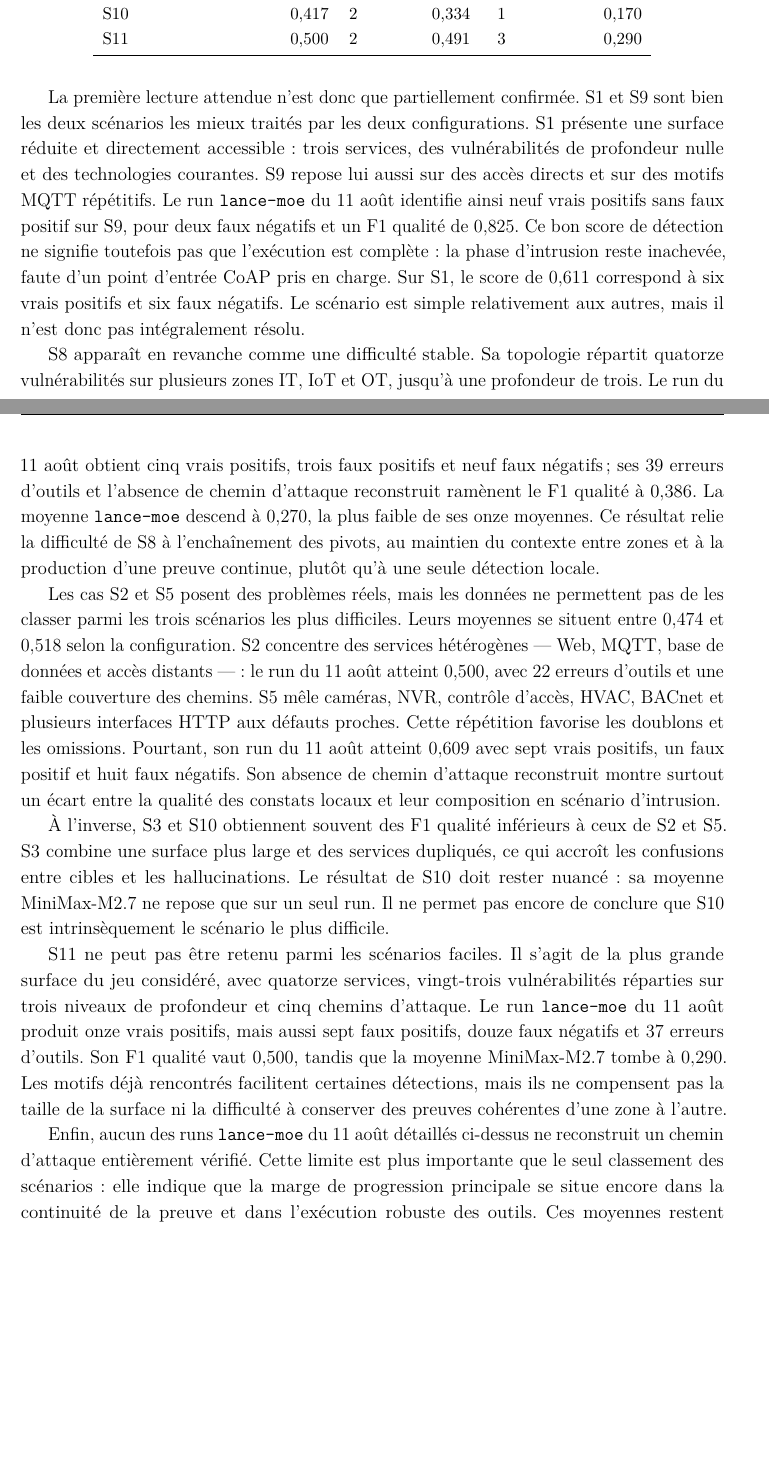
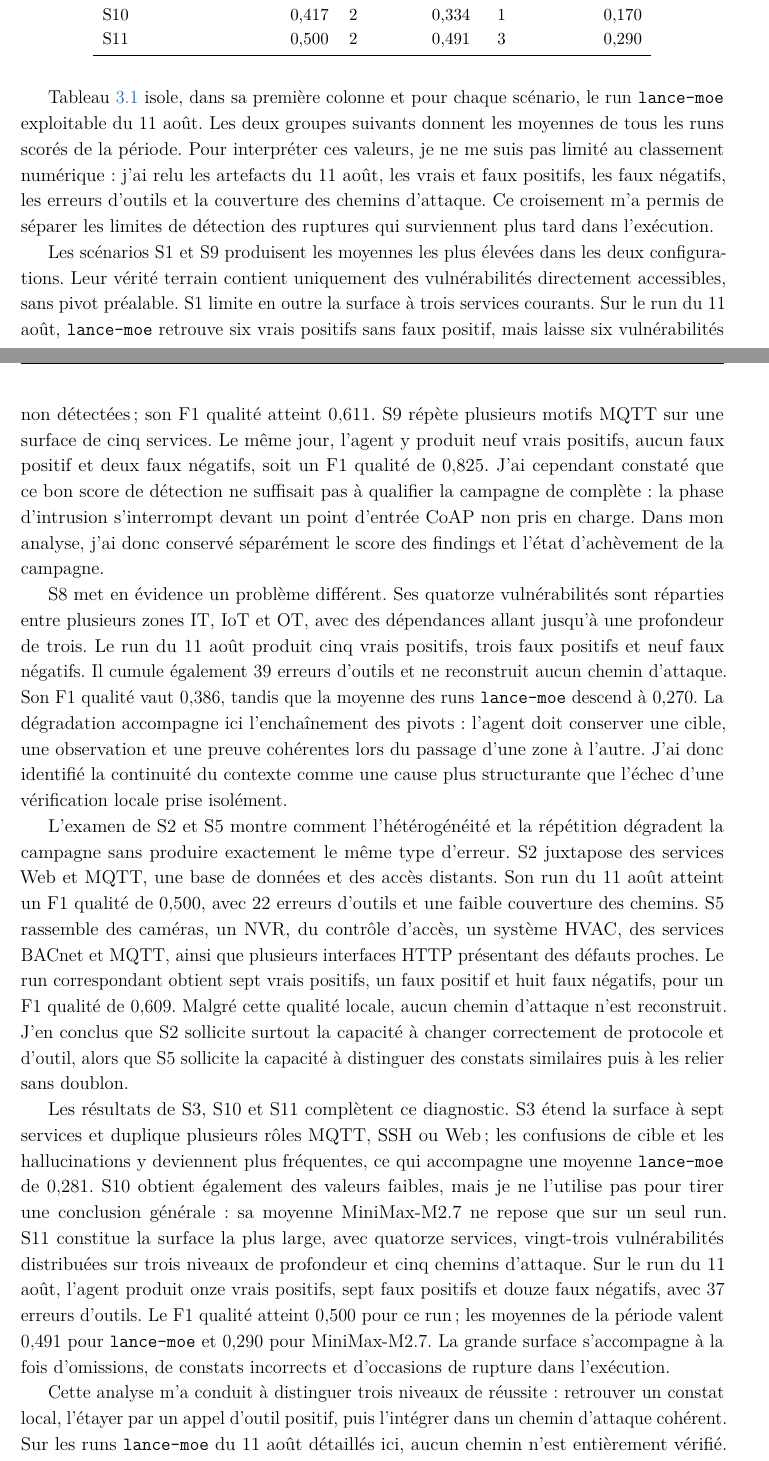
Before and after one commit to Tanguyvans/LANCE, a LaTeX document (metric/squelette-latex/main-avant-tnreport.tex, which reads metric/squelette-latex/parts/resultats_provisoires.tex): two parts of pages 23 and 24 of 37, joined at a grey line, cut so that both start at the same text, the shorter picture padded with empty space. Compiled offline with pdfLaTeX.

Commit message:
docs: personnaliser l'analyse expérimentale

```diff
--- a/metric/squelette-latex/parts/resultats_provisoires.tex
+++ b/metric/squelette-latex/parts/resultats_provisoires.tex
@@ -38,60 +40,69 @@ sont pas soutenus par une preuve suffisante.
   \end{tabular}
 \end{table}
 
-La première lecture attendue n'est donc que partiellement confirmée. S1 et S9
-sont bien les deux scénarios les mieux traités par les deux configurations. S1
-présente une surface réduite et directement accessible : trois services, des
-vulnérabilités de profondeur nulle et des technologies courantes. S9 repose lui
-aussi sur des accès directs et sur des motifs MQTT répétitifs. Le run
-\texttt{lance-moe} du 11 août identifie ainsi neuf vrais positifs sans faux
-positif sur S9, pour deux faux négatifs et un F1 qualité de \(0{,}825\). Ce bon
-score de détection ne signifie toutefois pas que l'exécution est complète : la
-phase d'intrusion reste inachevée, faute d'un point d'entrée CoAP pris en charge.
-Sur S1, le score de \(0{,}611\) correspond à six vrais positifs et six faux
-négatifs. Le scénario est simple relativement aux autres, mais il n'est donc
-pas intégralement résolu.
+\Cref{tab:resultats-aout} isole, dans sa première colonne et pour chaque
+scénario, le run \texttt{lance-moe} exploitable du 11 août. Les deux groupes
+suivants donnent les moyennes de tous les runs scorés de la période. Pour
+interpréter ces valeurs, je ne me suis pas limité au classement numérique :
+j'ai relu les artefacts du 11 août, les vrais et faux positifs, les faux
+négatifs, les erreurs d'outils et la couverture des chemins d'attaque. Ce
+croisement m'a permis de séparer les limites de détection des ruptures qui
+surviennent plus tard dans l'exécution.
 
-S8 apparaît en revanche comme une difficulté stable. Sa topologie répartit
-quatorze vulnérabilités sur plusieurs zones IT, IoT et OT, jusqu'à une
-profondeur de trois. Le run du 11 août obtient cinq vrais positifs, trois faux
-positifs et neuf faux négatifs ; ses 39 erreurs d'outils et l'absence de chemin
-d'attaque reconstruit ramènent le F1 qualité à \(0{,}386\). La moyenne
-\texttt{lance-moe} descend à \(0{,}270\), la plus faible de ses onze moyennes.
-Ce résultat relie la difficulté de S8 à l'enchaînement des pivots, au maintien
-du contexte entre zones et à la production d'une preuve continue, plutôt qu'à
-une seule détection locale.
+Les scénarios S1 et S9 produisent les moyennes les plus élevées dans les deux
+configurations. Leur vérité terrain contient uniquement des vulnérabilités
+directement accessibles, sans pivot préalable. S1 limite en outre la surface à
+trois services courants. Sur le run du 11 août, \texttt{lance-moe} retrouve six
+vrais positifs sans faux positif, mais laisse six vulnérabilités non détectées ;
+son F1 qualité atteint \(0{,}611\). S9 répète plusieurs motifs MQTT sur une
+surface de cinq services. Le même jour, l'agent y produit neuf vrais positifs,
+aucun faux positif et deux faux négatifs, soit un F1 qualité de \(0{,}825\).
+J'ai cependant constaté que ce bon score de détection ne suffisait pas à
+qualifier la campagne de complète : la phase d'intrusion s'interrompt devant un
+point d'entrée CoAP non pris en charge. Dans mon analyse, j'ai donc conservé
+séparément le score des findings et l'état d'achèvement de la campagne.
 
-Les cas S2 et S5 posent des problèmes réels, mais les données ne permettent pas
-de les classer parmi les trois scénarios les plus difficiles. Leurs moyennes se
-situent entre \(0{,}474\) et \(0{,}518\) selon la configuration. S2 concentre
-des services hétérogènes --- Web, MQTT, base de données et accès distants --- :
-le run du 11 août atteint \(0{,}500\), avec 22 erreurs d'outils et une faible
-couverture des chemins. S5 mêle caméras, NVR, contrôle d'accès, HVAC, BACnet et
-plusieurs interfaces HTTP aux défauts proches. Cette répétition favorise les
-doublons et les omissions. Pourtant, son run du 11 août atteint \(0{,}609\)
-avec sept vrais positifs, un faux positif et huit faux négatifs. Son absence de
-chemin d'attaque reconstruit montre surtout un écart entre la qualité des
-constats locaux et leur composition en scénario d'intrusion.
+S8 met en évidence un problème différent. Ses quatorze vulnérabilités sont
+réparties entre plusieurs zones IT, IoT et OT, avec des dépendances allant
+jusqu'à une profondeur de trois. Le run du 11 août produit cinq vrais positifs,
+trois faux positifs et neuf faux négatifs. Il cumule également 39 erreurs
+d'outils et ne reconstruit aucun chemin d'attaque. Son F1 qualité vaut
+\(0{,}386\), tandis que la moyenne des runs \texttt{lance-moe} descend à
+\(0{,}270\). La dégradation accompagne ici l'enchaînement des pivots : l'agent
+doit conserver une cible, une observation et une preuve cohérentes lors du
+passage d'une zone à l'autre. J'ai donc identifié la continuité du contexte
+comme une cause plus structurante que l'échec d'une vérification locale prise
+isolément.
 
-À l'inverse, S3 et S10 obtiennent souvent des F1 qualité inférieurs à ceux de
-S2 et S5. S3 combine une surface plus large et des services dupliqués, ce qui
-accroît les confusions entre cibles et les hallucinations. Le résultat de S10
-doit rester nuancé : sa moyenne MiniMax-M2.7 ne repose que sur un seul run. Il
-ne permet pas encore de conclure que S10 est intrinsèquement le scénario le
-plus difficile.
+L'examen de S2 et S5 montre comment l'hétérogénéité et la répétition dégradent
+la campagne sans produire exactement le même type d'erreur. S2 juxtapose des
+services Web et MQTT, une base de données et des accès distants. Son run du
+11 août atteint un F1 qualité de \(0{,}500\), avec 22 erreurs d'outils et une
+faible couverture des chemins. S5 rassemble des caméras, un NVR, du contrôle
+d'accès, un système HVAC, des services BACnet et MQTT, ainsi que plusieurs
+interfaces HTTP présentant des défauts proches. Le run correspondant obtient
+sept vrais positifs, un faux positif et huit faux négatifs, pour un F1 qualité
+de \(0{,}609\). Malgré cette qualité locale, aucun chemin d'attaque n'est
+reconstruit. J'en conclus que S2 sollicite surtout la capacité à changer
+correctement de protocole et d'outil, alors que S5 sollicite la capacité à
+distinguer des constats similaires puis à les relier sans doublon.
 
-S11 ne peut pas être retenu parmi les scénarios faciles. Il s'agit de la plus
-grande surface du jeu considéré, avec quatorze services, vingt-trois
-vulnérabilités réparties sur trois niveaux de profondeur et cinq chemins
-d'attaque. Le run \texttt{lance-moe} du 11 août produit onze vrais positifs,
-mais aussi sept faux positifs, douze faux négatifs et 37 erreurs d'outils. Son
-F1 qualité vaut \(0{,}500\), tandis que la moyenne MiniMax-M2.7 tombe à
-\(0{,}290\). Les motifs déjà rencontrés facilitent certaines détections, mais
-ils ne compensent pas la taille de la surface ni la difficulté à conserver des
-preuves cohérentes d'une zone à l'autre.
+Les résultats de S3, S10 et S11 complètent ce diagnostic. S3 étend la surface à
+sept services et duplique plusieurs rôles MQTT, SSH ou Web ; les confusions de
+cible et les hallucinations y deviennent plus fréquentes, ce qui accompagne
+une moyenne \texttt{lance-moe} de \(0{,}281\). S10 obtient également des
+valeurs faibles, mais je ne l'utilise pas pour tirer une conclusion générale :
+sa moyenne MiniMax-M2.7 ne repose que sur un seul run. S11 constitue la surface
+la plus large, avec quatorze services, vingt-trois vulnérabilités distribuées
+sur trois niveaux de profondeur et cinq chemins d'attaque. Sur le run du
+11 août, l'agent produit onze vrais positifs, sept faux positifs et douze faux
+négatifs, avec 37 erreurs d'outils. Le F1 qualité atteint \(0{,}500\) pour ce
+run ; les moyennes de la période valent \(0{,}491\) pour \texttt{lance-moe} et
+\(0{,}290\) pour MiniMax-M2.7. La grande surface s'accompagne à la fois
+d'omissions, de constats incorrects et d'occasions de rupture dans
+l'exécution.
 
-Enfin, aucun des runs \texttt{lance-moe} du 11 août détaillés ci-dessus ne
-reconstruit un chemin d'attaque entièrement vérifié. Cette limite est plus
-importante que le seul classement des scénarios : elle indique que la marge de
-progression principale se situe encore dans la continuité de la preuve et dans
-l'exécution robuste des outils. Ces moyennes restent descriptives, car les
+Cette analyse m'a conduit à distinguer trois niveaux de réussite : retrouver un
+constat local, l'étayer par un appel d'outil positif, puis l'intégrer dans un
+chemin d'attaque cohérent. Sur les runs \texttt{lance-moe} du 11 août détaillés
+ici, aucun chemin n'est entièrement vérifié. J'ai donc retenu comme priorité la
```
Also changed, not shown: metric/squelette-latex/parts/resultats_provisoires.tex (36 more changed lines).
